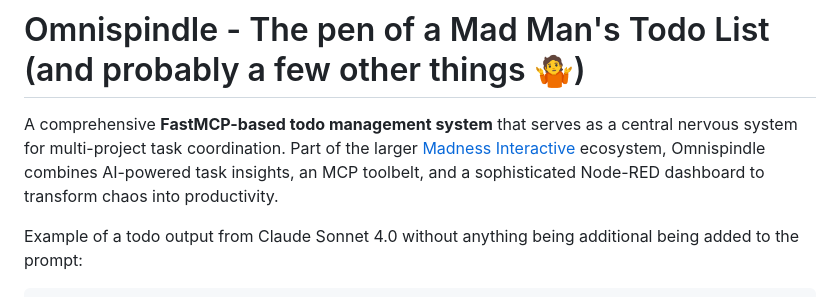
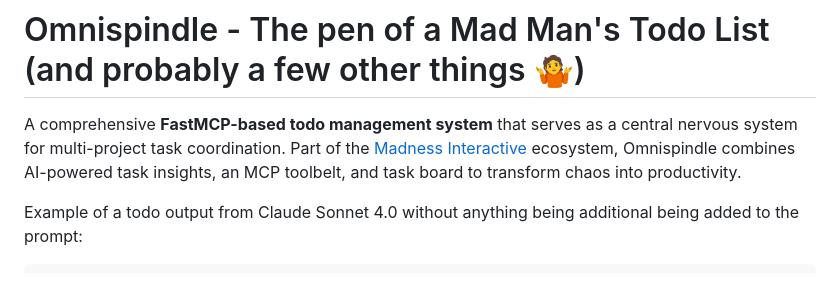
Before and after one commit to MadnessEngineering/Omnispindle, a Markdown page: README.md, the part around the change. Rendered like a GitHub page.

```diff
--- a/README.md
+++ b/README.md
@@ -3,8 +3,9 @@
 # Omnispindle - The pen of a Mad Man's Todo List (and probably a few other things 🤷)
 
 
-A comprehensive **FastMCP-based todo management system** that serves as a central nervous system for multi-project task coordination.
-Part of the larger [Madness Interactive](https://github.com/MadnessEngineering/Madness_Interactive) ecosystem, Omnispindle combines AI-powered task insights, an MCP toolbelt, and a sophisticated Node-RED dashboard to transform chaos into productivity.
+A comprehensive **FastMCP-based todo management system** that serves as a central nervous system
+for multi-project task coordination.
+Part of the [Madness Interactive](https://github.com/MadnessEngineering/Madness_Interactive) ecosystem, Omnispindle combines AI-powered task insights, an MCP toolbelt, and task board to transform chaos into productivity.
 
 Example of a todo output from Claude Sonnet 4.0 without anything being additional being added to the prompt:
 
```
